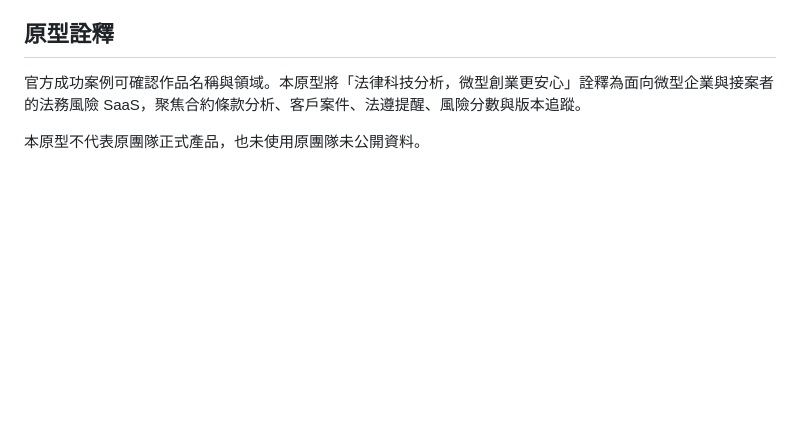
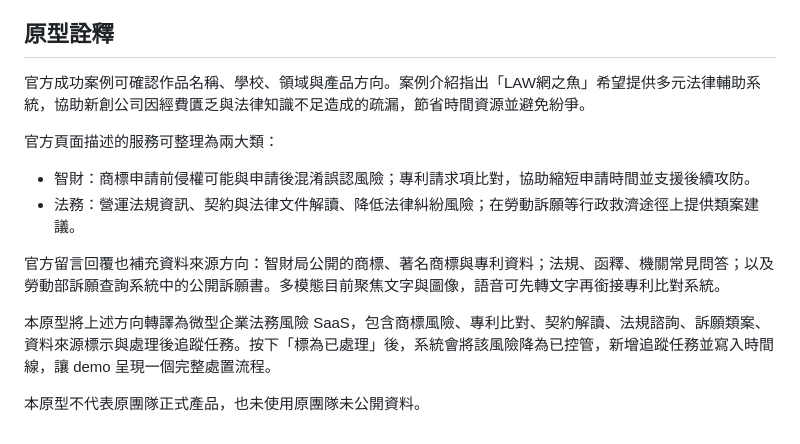
Before and after one commit to atlasforcn/startup-lawfish-legaltech, a Markdown page: SOURCE.md, the part around the change. Rendered like a GitHub page; blank space fills up the shorter version.

Commit message:
Improve LawFish demo workflow

```diff
--- a/SOURCE.md
+++ b/SOURCE.md
@@ -9,6 +9,15 @@
 
 ## 原型詮釋
 
-官方成功案例可確認作品名稱與領域。本原型將「法律科技分析，微型創業更安心」詮釋為面向微型企業與接案者的法務風險 SaaS，聚焦合約條款分析、客戶案件、法遵提醒、風險分數與版本追蹤。
+官方成功案例可確認作品名稱、學校、領域與產品方向。案例介紹指出「LAW網之魚」希望提供多元法律輔助系統，協助新創公司因經費匱乏與法律知識不足造成的疏漏，節省時間資源並避免紛爭。
+
+官方頁面描述的服務可整理為兩大類：
+
+- 智財：商標申請前侵權可能與申請後混淆誤認風險；專利請求項比對，協助縮短申請時間並支援後續攻防。
+- 法務：營運法規資訊、契約與法律文件解讀、降低法律糾紛風險；在勞動訴願等行政救濟途徑上提供類案建議。
+
+官方留言回覆也補充資料來源方向：智財局公開的商標、著名商標與專利資料；法規、函釋、機關常見問答；以及勞動部訴願查詢系統中的公開訴願書。多模態目前聚焦文字與圖像，語音可先轉文字再銜接專利比對系統。
+
+本原型將上述方向轉譯為微型企業法務風險 SaaS，包含商標風險、專利比對、契約解讀、法規諮詢、訴願類案、資料來源標示與處理後追蹤任務。按下「標為已處理」後，系統會將該風險降為已控管，新增追蹤任務並寫入時間線，讓 demo 呈現一個完整處置流程。
 
 本原型不代表原團隊正式產品，也未使用原團隊未公開資料。
```
Also changed, not shown: README.md (+9 -9 lines), docs/flow.png, docs/preview.png, 3 other files.
